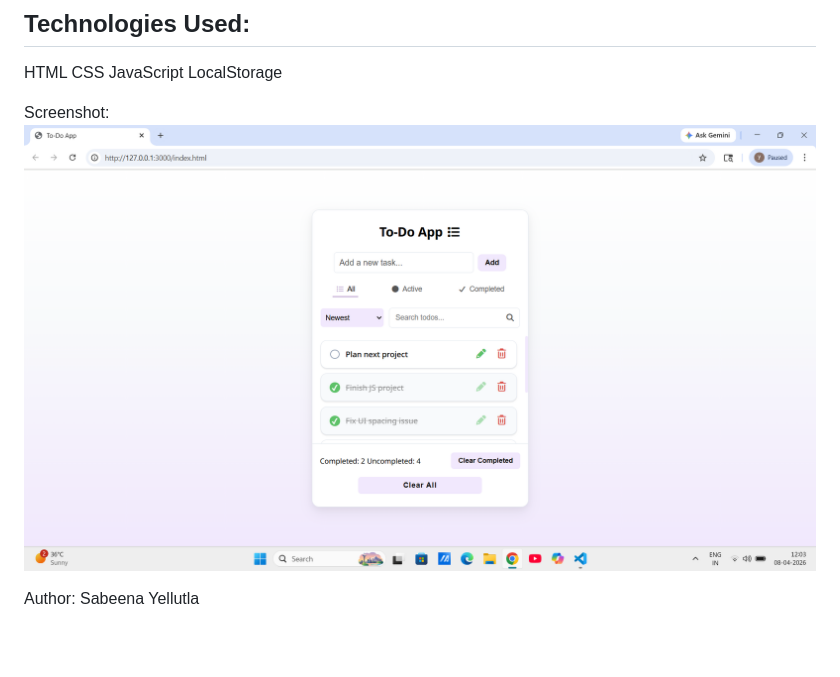
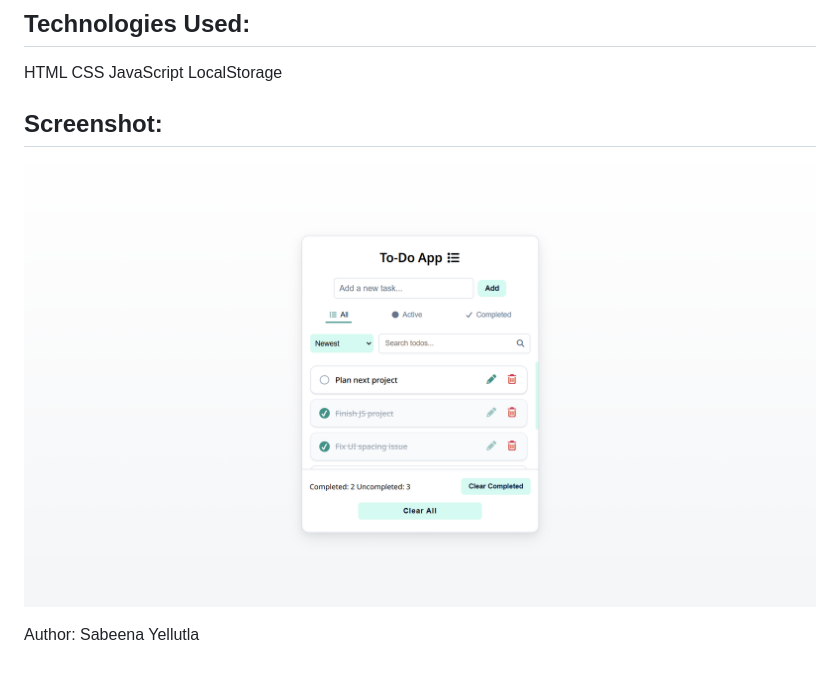
Before and after one commit to sabeena-yellutla/smart-todo-app, a Markdown page: README.md, the part around the change. Drawn GitHub-style; pictures changed too: todo-preview.png.

```diff
--- a/README.md
+++ b/README.md
@@ -23,7 +23,7 @@ CSS
 JavaScript
 LocalStorage
 
-Screenshot:
+## Screenshot:
 ![Todo App Screenshot](todo-preview.png)
 
 Author:
```
Also changed, not shown: 2 other files.
